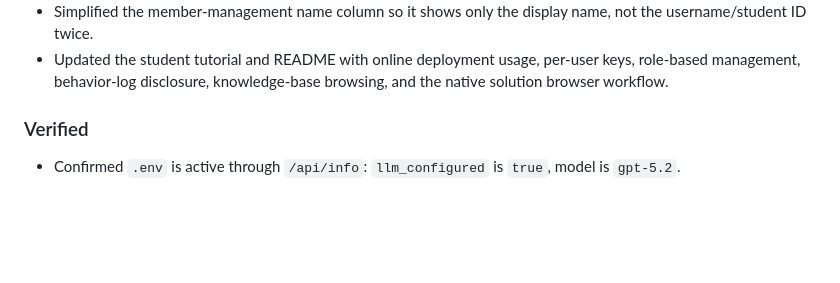
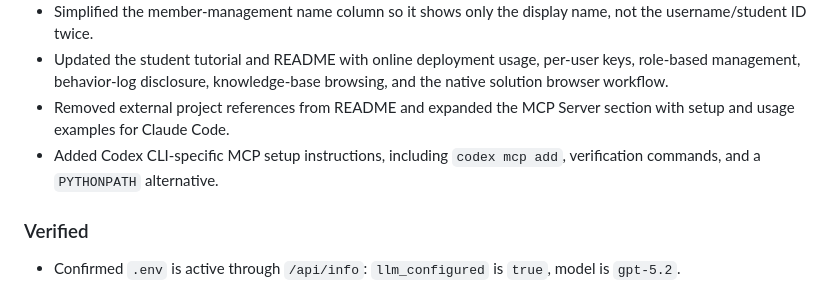
Before and after one commit to GMyhf/Vibe-CS101, a Markdown page: CHANGELOG.md, the part around the change. Drawn GitHub-style; blank space fills up the shorter version.

```diff
--- a/CHANGELOG.md
+++ b/CHANGELOG.md
@@ -54,6 +54,8 @@
 - Switched the live LLM model setting from unsupported `gpt-5.2` to `gpt-5.4` for the configured `surplustoken.com` endpoint.
 - Simplified the member-management name column so it shows only the display name, not the username/student ID twice.
 - Updated the student tutorial and README with online deployment usage, per-user keys, role-based management, behavior-log disclosure, knowledge-base browsing, and the native solution browser workflow.
+- Removed external project references from README and expanded the MCP Server section with setup and usage examples for Claude Code.
+- Added Codex CLI-specific MCP setup instructions, including `codex mcp add`, verification commands, and a `PYTHONPATH` alternative.
 
 ### Verified
 - Confirmed `.env` is active through `/api/info`: `llm_configured` is `true`, model is `gpt-5.2`.
```
Also changed, not shown: README.md (+71 -10 lines).
